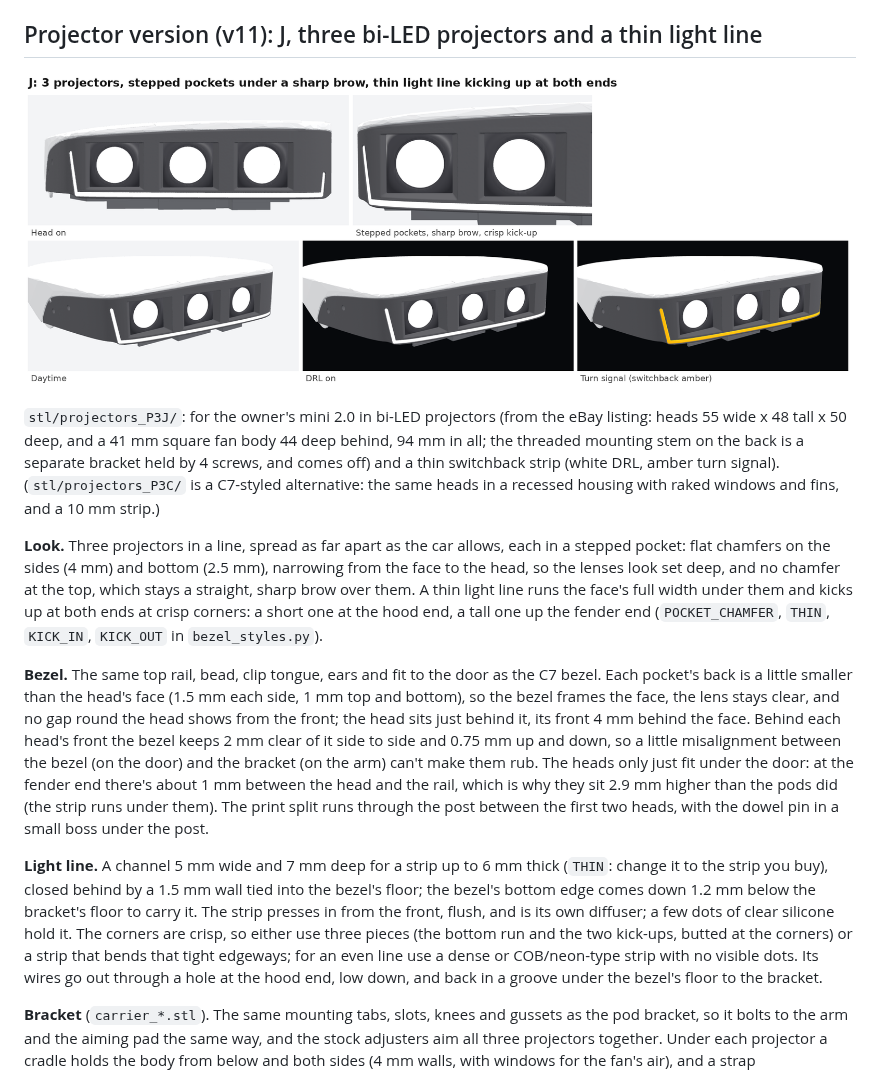
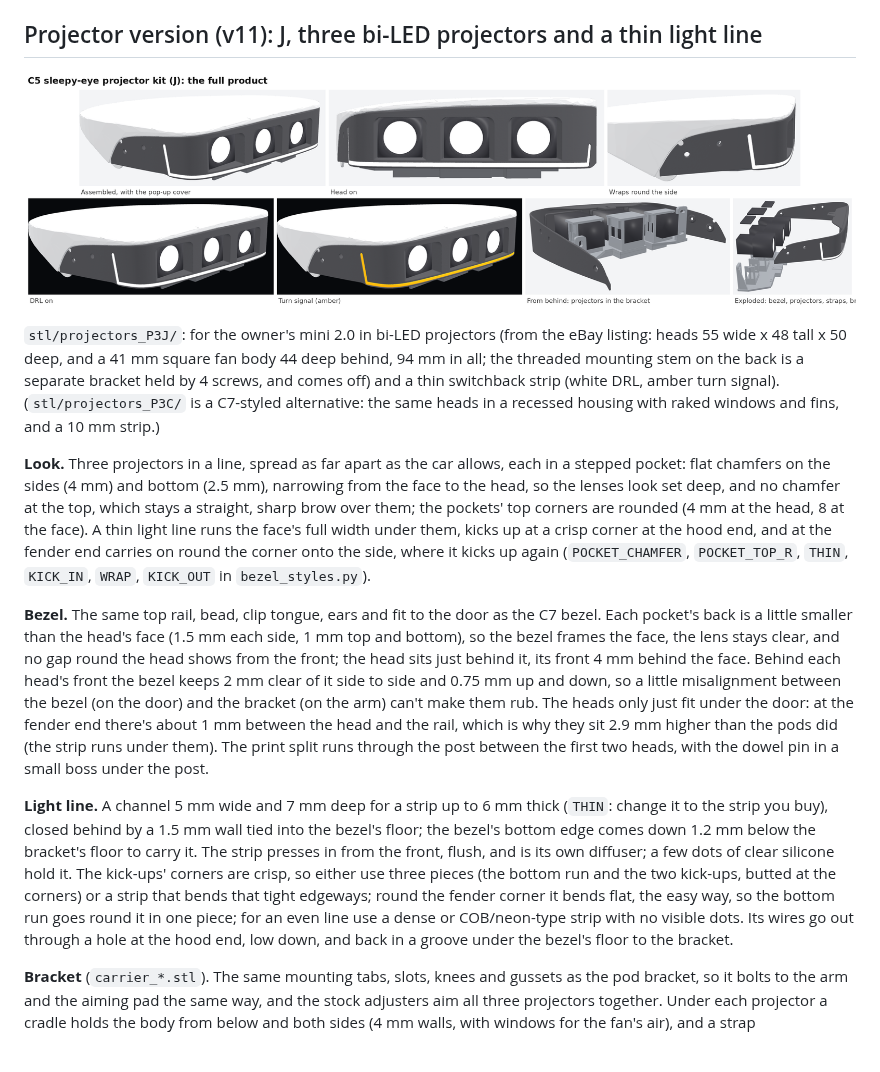
Before and after one commit to qman122/thesetupedit, a Markdown page: c5-shroud/README.md, the part around the change. Drawn GitHub-style; pictures changed too: c5-shroud/preview/bezel_p3j.png; blank space fills up the shorter version.

```diff
--- a/c5-shroud/README.md
+++ b/c5-shroud/README.md
@@ -73,9 +73,10 @@ alternative: the same heads in a recessed housing with raked windows and fins, a
 **Look.** Three projectors in a line, spread as far apart as the car allows, each in a stepped
 pocket: flat chamfers on the sides (4 mm) and bottom (2.5 mm), narrowing from the face to the
 head, so the lenses look set deep, and no chamfer at the top, which stays a straight, sharp brow
-over them. A thin light line runs the face's full width under them and kicks up at both ends at
-crisp corners: a short one at the hood end, a tall one up the fender end
-(`POCKET_CHAMFER`, `THIN`, `KICK_IN`, `KICK_OUT` in `bezel_styles.py`).
+over them; the pockets' top corners are rounded (4 mm at the head, 8 at the face). A thin light
+line runs the face's full width under them, kicks up at a crisp corner at the hood end, and at
+the fender end carries on round the corner onto the side, where it kicks up again
+(`POCKET_CHAMFER`, `POCKET_TOP_R`, `THIN`, `KICK_IN`, `WRAP`, `KICK_OUT` in `bezel_styles.py`).
 
 **Bezel.** The same top rail, bead, clip tongue, ears and fit to the door as the C7 bezel. Each
 pocket's back is a little smaller than the head's face (1.5 mm each side, 1 mm top and bottom),
@@ -91,9 +92,10 @@ the post.
 **Light line.** A channel 5 mm wide and 7 mm deep for a strip up to 6 mm thick (`THIN`: change it
 to the strip you buy), closed behind by a 1.5 mm wall tied into the bezel's floor; the bezel's
 bottom edge comes down 1.2 mm below the bracket's floor to carry it. The strip presses in from
-the front, flush, and is its own diffuser; a few dots of clear silicone hold it. The corners are
-crisp, so either use three pieces (the bottom run and the two kick-ups, butted at the corners)
-or a strip that bends that tight edgeways; for an even line use a dense or COB/neon-type strip
+the front, flush, and is its own diffuser; a few dots of clear silicone hold it. The kick-ups'
+corners are crisp, so either use three pieces (the bottom run and the two kick-ups, butted at
+the corners) or a strip that bends that tight edgeways; round the fender corner it bends flat,
+the easy way, so the bottom run goes round it in one piece; for an even line use a dense or COB/neon-type strip
 with no visible dots. Its wires go out through a hole at the hood end, low down, and back in a
 groove under the bezel's floor to the bracket.
 
```
Also changed, not shown: 5 other files.
